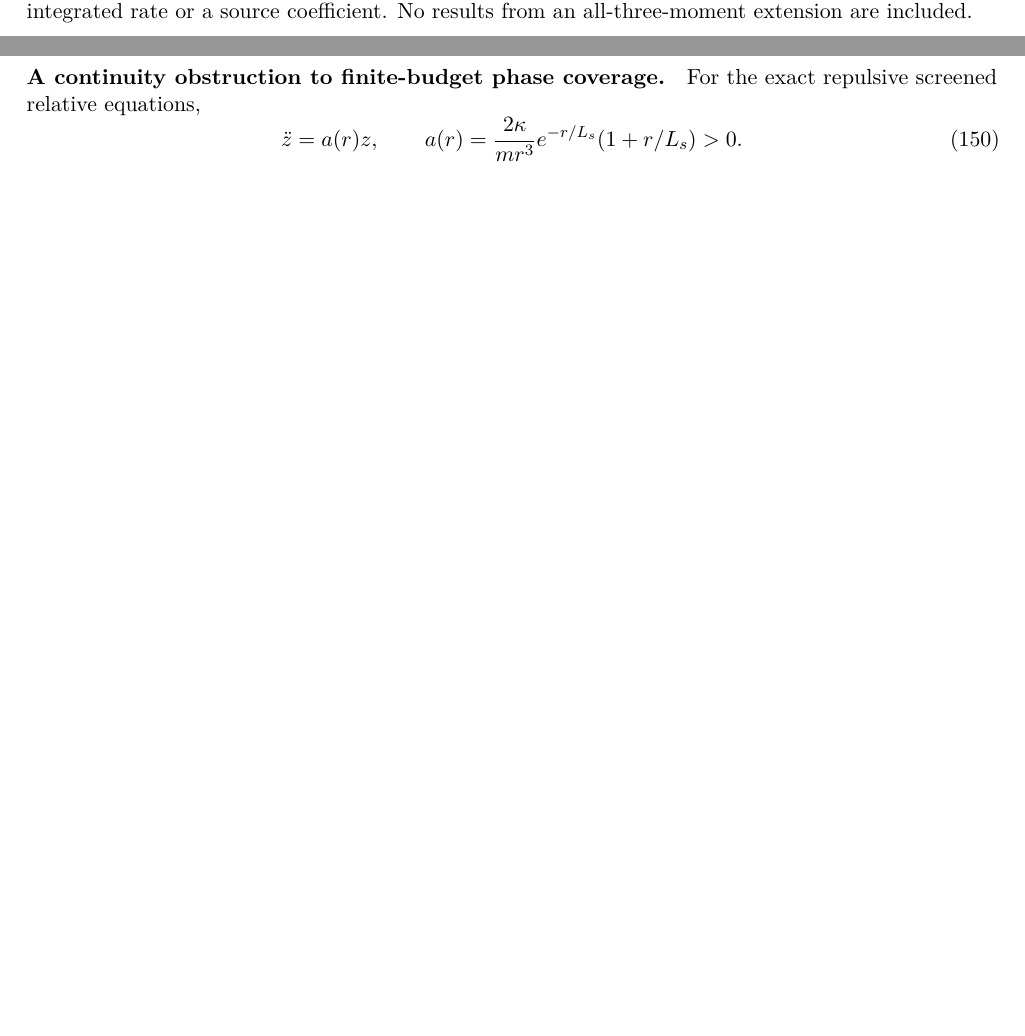
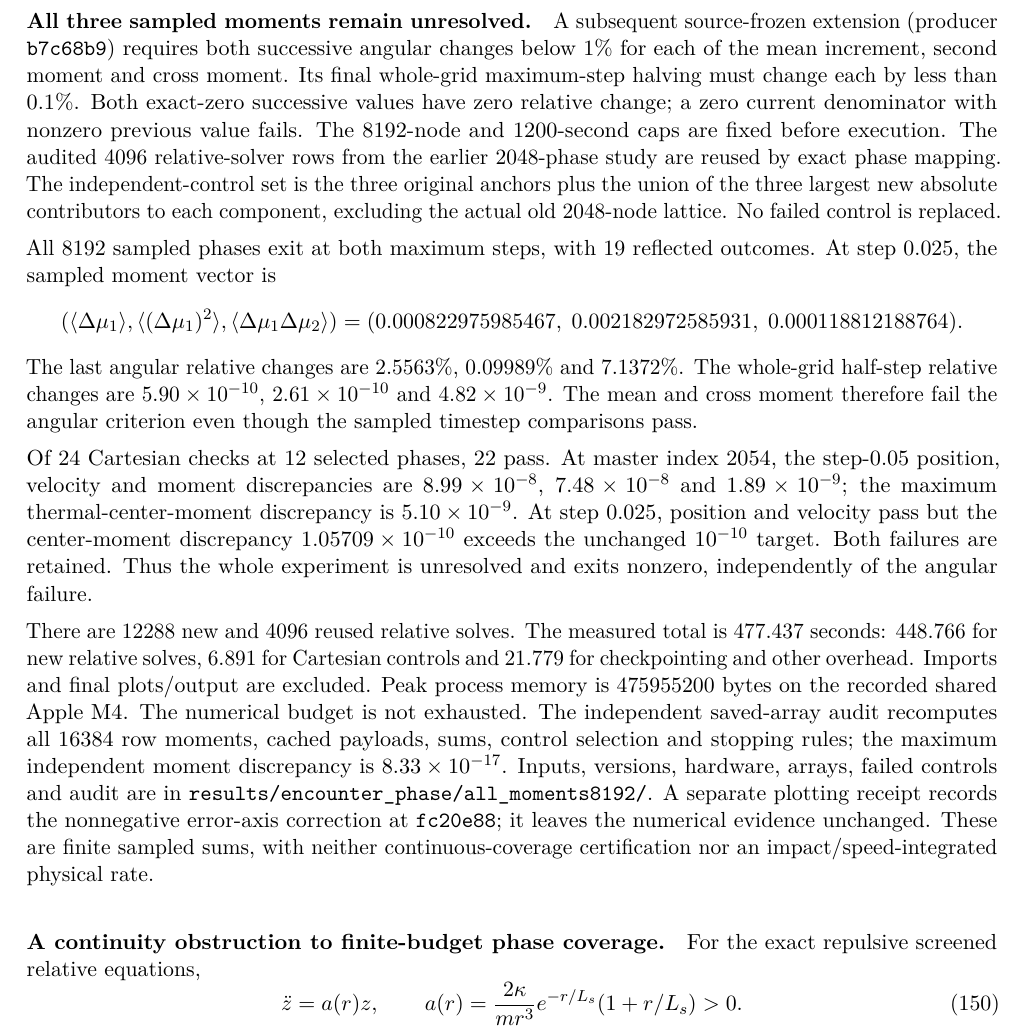
Before and after one commit to rogeriojorge/sato-morrison, a LaTeX paper (notes/implementation.tex): two parts of pages 50 and 51 of 54 before the commit and part of page 51 of 55 after it, the two joined at a grey line, cut at the place of the change, the shorter picture padded with empty space. Compiled offline with pdfLaTeX.

Commit message:
Report unresolved all-moment refinement with independent checks and visible comparisons

```diff
--- a/notes/implementation.tex
+++ b/notes/implementation.tex
@@ -3529,7 +3529,58 @@ $4.801\%$; their phase convergence remains unresolved. The original failed
 512-node study is preserved. Neither the passing sampled second-moment
 checks nor all sampled exits certify a continuous outgoing integral,
 almost-everywhere exits, an impact/speed-integrated rate or a source
-coefficient. No results from an all-three-moment extension are included.
+coefficient.
+
+\paragraph{All three sampled moments remain unresolved.}
+A subsequent source-frozen extension (producer \texttt{b7c68b9}) requires
+both successive angular changes below $1\%$ for each of the mean increment,
+second moment and cross moment. Its final whole-grid maximum-step halving
+must change each by less than $0.1\%$. Both exact-zero successive values
+have zero relative change; a zero current denominator with nonzero previous
+value fails. The 8192-node and 1200-second caps are fixed before execution.
+The audited 4096 relative-solver rows from the earlier 2048-phase study are
+reused by exact phase mapping. The independent-control set is the three
+original anchors plus the union of the three largest new absolute
+contributors to each component, excluding the actual old 2048-node lattice.
+No failed control is replaced.
+
+All 8192 sampled phases exit at both maximum steps, with 19 reflected
+outcomes. At step $0.025$, the sampled moment vector is
+\[
+ (\langle\Delta\mu_1\rangle,
+   \langle(\Delta\mu_1)^2\rangle,
+   \langle\Delta\mu_1\Delta\mu_2\rangle)
+ = (0.000822975985467,\;0.002182972585931,\;0.000118812188764).
+\]
+The last angular relative changes are $2.5563\%$, $0.09989\%$ and
+$7.1372\%$. The whole-grid half-step relative changes are
+$5.90\times10^{-10}$, $2.61\times10^{-10}$ and $4.82\times10^{-9}$.
+The mean and cross moment therefore fail the angular criterion even though
+the sampled timestep comparisons pass.
+
+Of 24 Cartesian checks at 12 selected phases, 22 pass. At master index
+2054, the step-$0.05$ position, velocity and moment discrepancies are
+$8.99\times10^{-8}$, $7.48\times10^{-8}$ and $1.89\times10^{-9}$;
+the maximum thermal-center-moment discrepancy is $5.10\times10^{-9}$.
+At step $0.025$, position and velocity pass but the center-moment discrepancy
+$1.05709\times10^{-10}$ exceeds the unchanged $10^{-10}$ target. Both
+failures are retained. Thus the whole experiment is unresolved and exits
+nonzero, independently of the angular failure.
+
+There are 12288 new and 4096 reused relative solves. The measured total is
+$477.437$ seconds: $448.766$ for new relative solves, $6.891$ for Cartesian
+controls and $21.779$ for checkpointing and other overhead. Imports and final
+plots/output are excluded. Peak process memory is $475955200$ bytes on the
+recorded shared Apple M4. The numerical budget is not exhausted.
+The independent saved-array audit recomputes all 16384 row moments, cached
+payloads, sums, control selection and stopping rules; the maximum independent
+moment discrepancy is $8.33\times10^{-17}$. Inputs, versions, hardware,
+arrays, failed controls and audit are in
+\path{results/encounter_phase/all_moments8192/}.
+A separate plotting receipt records the nonnegative error-axis correction
+at \texttt{fc20e88}; it leaves the numerical evidence unchanged.
+These are finite sampled sums, with neither continuous-coverage certification
+nor an impact/speed-integrated physical rate.
 
 \paragraph{A continuity obstruction to finite-budget phase coverage.}
 For the exact repulsive screened relative equations,
```
Also changed, not shown: results/encounter_phase/all_moments8192/phase_levels.csv (added, +10 -0 lines), results/validation.csv (+1 -0 lines), README.md, examples/README.md, notes/implementation.pdf, results/encounter_phase/all_moments8192/phase_convergence.png (added), 9 other files.
